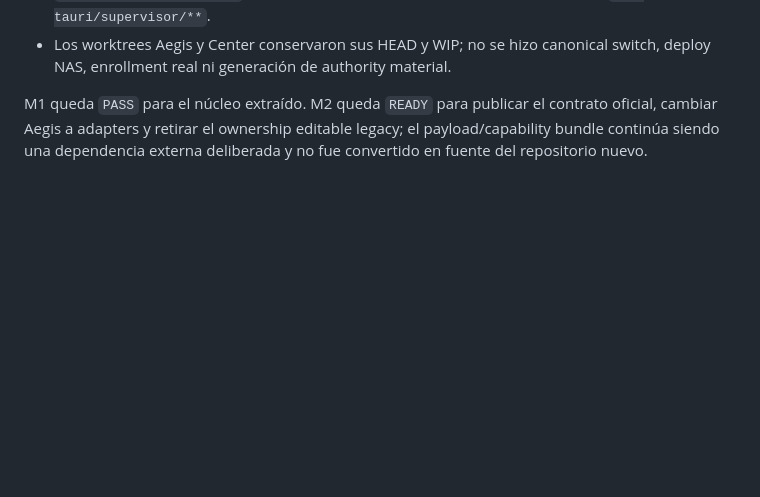
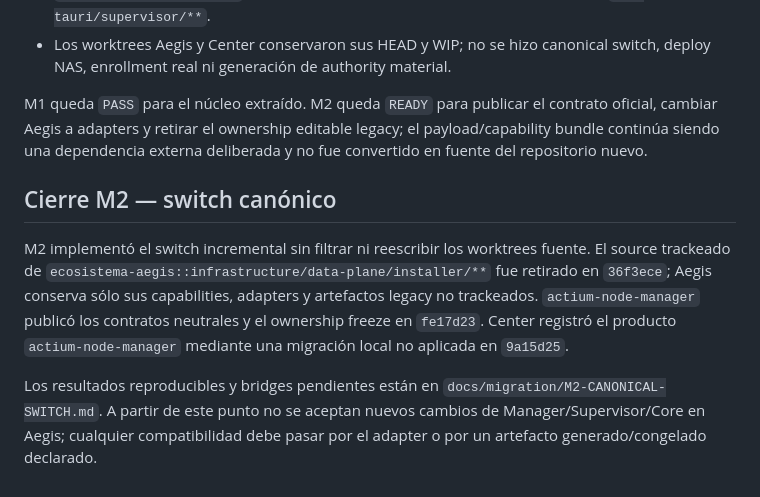
Before and after one commit to Tronco-NG/actium-node-manager, a Markdown page: docs/migration/MIGRATION-MANIFEST.md, the part around the change. Rendered like a GitHub page; blank space fills up the shorter version.

```diff
--- a/docs/migration/MIGRATION-MANIFEST.md
+++ b/docs/migration/MIGRATION-MANIFEST.md
@@ -154,3 +154,17 @@ En M1 se resolvió el primer bloqueo con provenance importada. `agent/connector`
 - Los worktrees Aegis y Center conservaron sus HEAD y WIP; no se hizo canonical switch, deploy NAS, enrollment real ni generación de authority material.
 
 M1 queda `PASS` para el núcleo extraído. M2 queda `READY` para publicar el contrato oficial, cambiar Aegis a adapters y retirar el ownership editable legacy; el payload/capability bundle continúa siendo una dependencia externa deliberada y no fue convertido en fuente del repositorio nuevo.
+
+## Cierre M2 — switch canónico
+
+M2 implementó el switch incremental sin filtrar ni reescribir los worktrees
+fuente. El source trackeado de `ecosistema-aegis::infrastructure/data-plane/installer/**`
+fue retirado en `36f3ece`; Aegis conserva sólo sus capabilities, adapters y
+artefactos legacy no trackeados. `actium-node-manager` publicó los contratos
+neutrales y el ownership freeze en `fe17d23`. Center registró el producto
+`actium-node-manager` mediante una migración local no aplicada en `9a15d25`.
+
+Los resultados reproducibles y bridges pendientes están en
+`docs/migration/M2-CANONICAL-SWITCH.md`. A partir de este punto no se aceptan
+nuevos cambios de Manager/Supervisor/Core en Aegis; cualquier compatibilidad
+debe pasar por el adapter o por un artefacto generado/congelado declarado.
```
Also changed, not shown: docs/migration/GIT-PROVENANCE.md (+16 -0 lines), docs/migration/M2-CANONICAL-SWITCH.md (added, +95 -0 lines).
